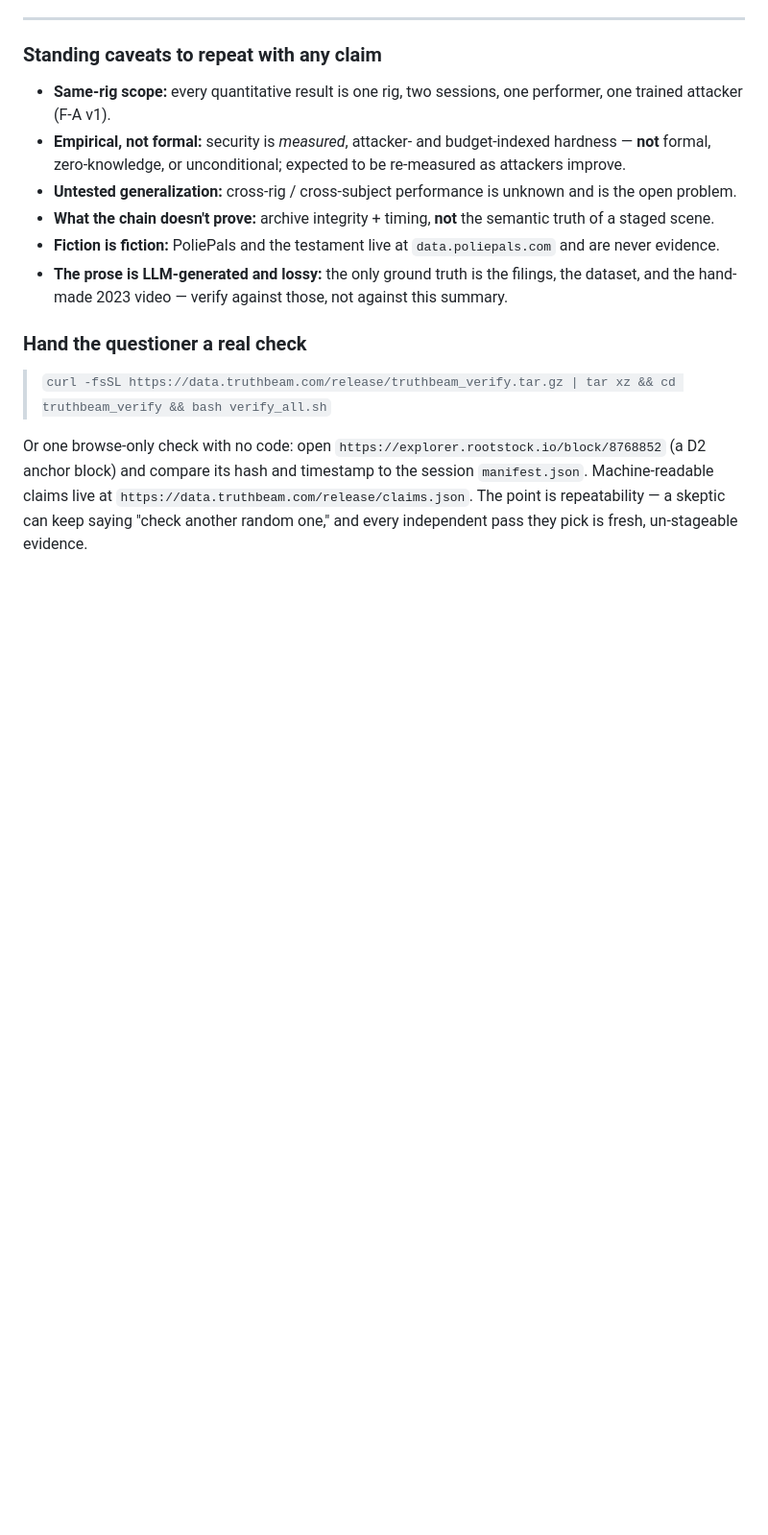
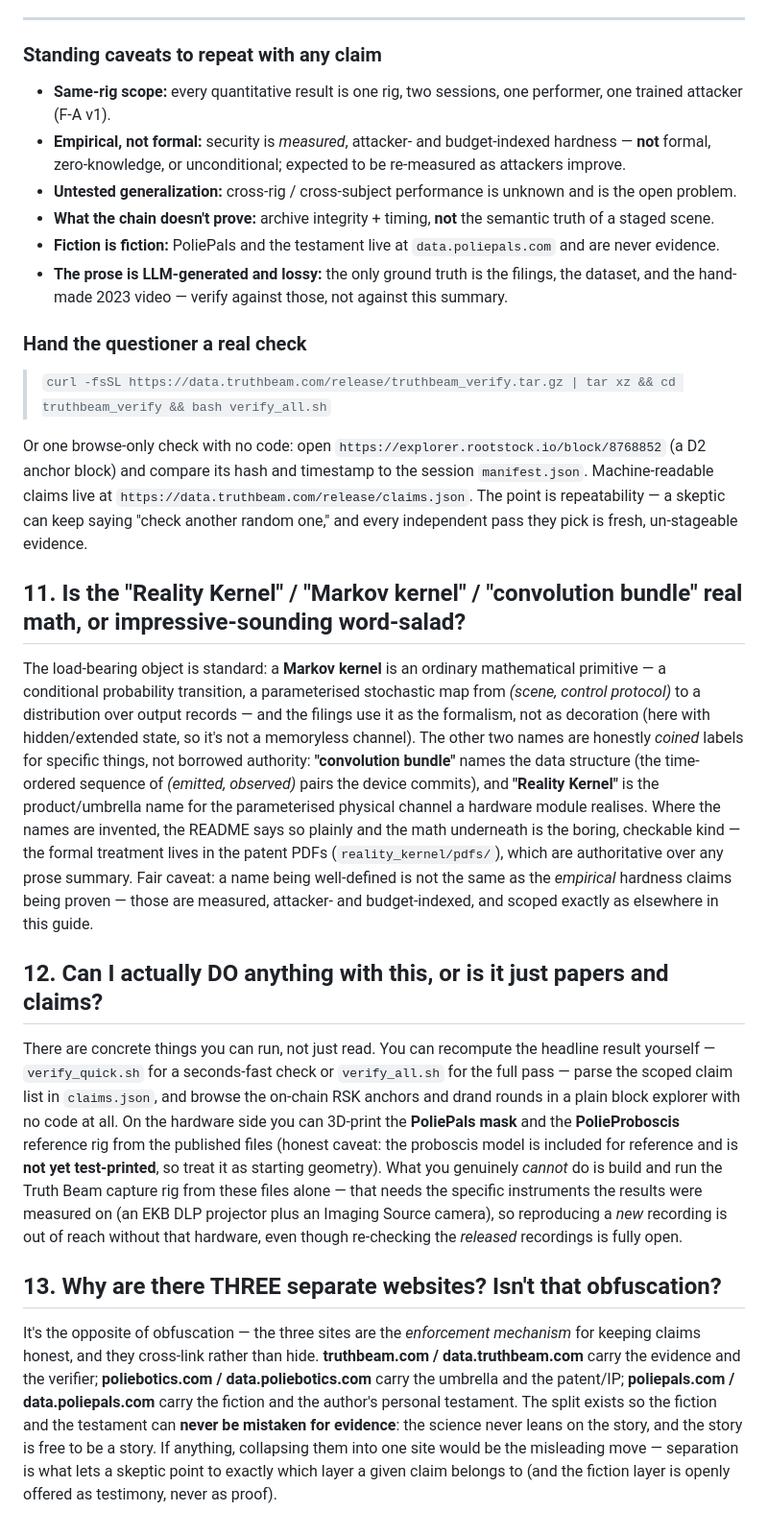
Before and after one commit to poliebotics/TruthBeam, a Markdown page: INTERROGATION_GUIDE.md, the part around the change. Shown at 96% size. GitHub-like rendering; blank space fills up the shorter version.

Commit message:
INTERROGATION_GUIDE: +3 anticipated Qs (formalism / what-can-I-do / why-three-sites) — skeptic-gated 3/3, append-only

```diff
--- a/INTERROGATION_GUIDE.md
+++ b/INTERROGATION_GUIDE.md
@@ -144,3 +144,15 @@ Or one browse-only check with no code: open `https://explorer.rootstock.io/block
 block) and compare its hash and timestamp to the session `manifest.json`. Machine-readable claims live at
 `https://data.truthbeam.com/release/claims.json`. The point is repeatability — a skeptic can keep saying
 "check another random one," and every independent pass they pick is fresh, un-stageable evidence.
+
+## 11. Is the "Reality Kernel" / "Markov kernel" / "convolution bundle" real math, or impressive-sounding word-salad?
+
+The load-bearing object is standard: a **Markov kernel** is an ordinary mathematical primitive — a conditional probability transition, a parameterised stochastic map from *(scene, control protocol)* to a distribution over output records — and the filings use it as the formalism, not as decoration (here with hidden/extended state, so it's not a memoryless channel). The other two names are honestly *coined* labels for specific things, not borrowed authority: **"convolution bundle"** names the data structure (the time-ordered sequence of *(emitted, observed)* pairs the device commits), and **"Reality Kernel"** is the product/umbrella name for the parameterised physical channel a hardware module realises. Where the names are invented, the README says so plainly and the math underneath is the boring, checkable kind — the formal treatment lives in the patent PDFs (`reality_kernel/pdfs/`), which are authoritative over any prose summary. Fair caveat: a name being well-defined is not the same as the *empirical* hardness claims being proven — those are measured, attacker- and budget-indexed, and scoped exactly as elsewhere in this guide.
+
+## 12. Can I actually DO anything with this, or is it just papers and claims?
+
+There are concrete things you can run, not just read. You can recompute the headline result yourself — `verify_quick.sh` for a seconds-fast check or `verify_all.sh` for the full pass — parse the scoped claim list in `claims.json`, and browse the on-chain RSK anchors and drand rounds in a plain block explorer with no code at all. On the hardware side you can 3D-print the **PoliePals mask** and the **PolieProboscis** reference rig from the published files (honest caveat: the proboscis model is included for reference and is **not yet test-printed**, so treat it as starting geometry). What you genuinely *cannot* do is build and run the Truth Beam capture rig from these files alone — that needs the specific instruments the results were measured on (an EKB DLP projector plus an Imaging Source camera), so reproducing a *new* recording is out of reach without that hardware, even though re-checking the *released* recordings is fully open.
+
+## 13. Why are there THREE separate websites? Isn't that obfuscation?
+
+It's the opposite of obfuscation — the three sites are the *enforcement mechanism* for keeping claims honest, and they cross-link rather than hide. **truthbeam.com / data.truthbeam.com** carry the evidence and the verifier; **poliebotics.com / data.poliebotics.com** carry the umbrella and the patent/IP; **poliepals.com / data.poliepals.com** carry the fiction and the author's personal testament. The split exists so the fiction and the testament can **never be mistaken for evidence**: the science never leans on the story, and the story is free to be a story. If anything, collapsing them into one site would be the misleading move — separation is what lets a skeptic point to exactly which layer a given claim belongs to (and the fiction layer is openly offered as testimony, never as proof).
```
